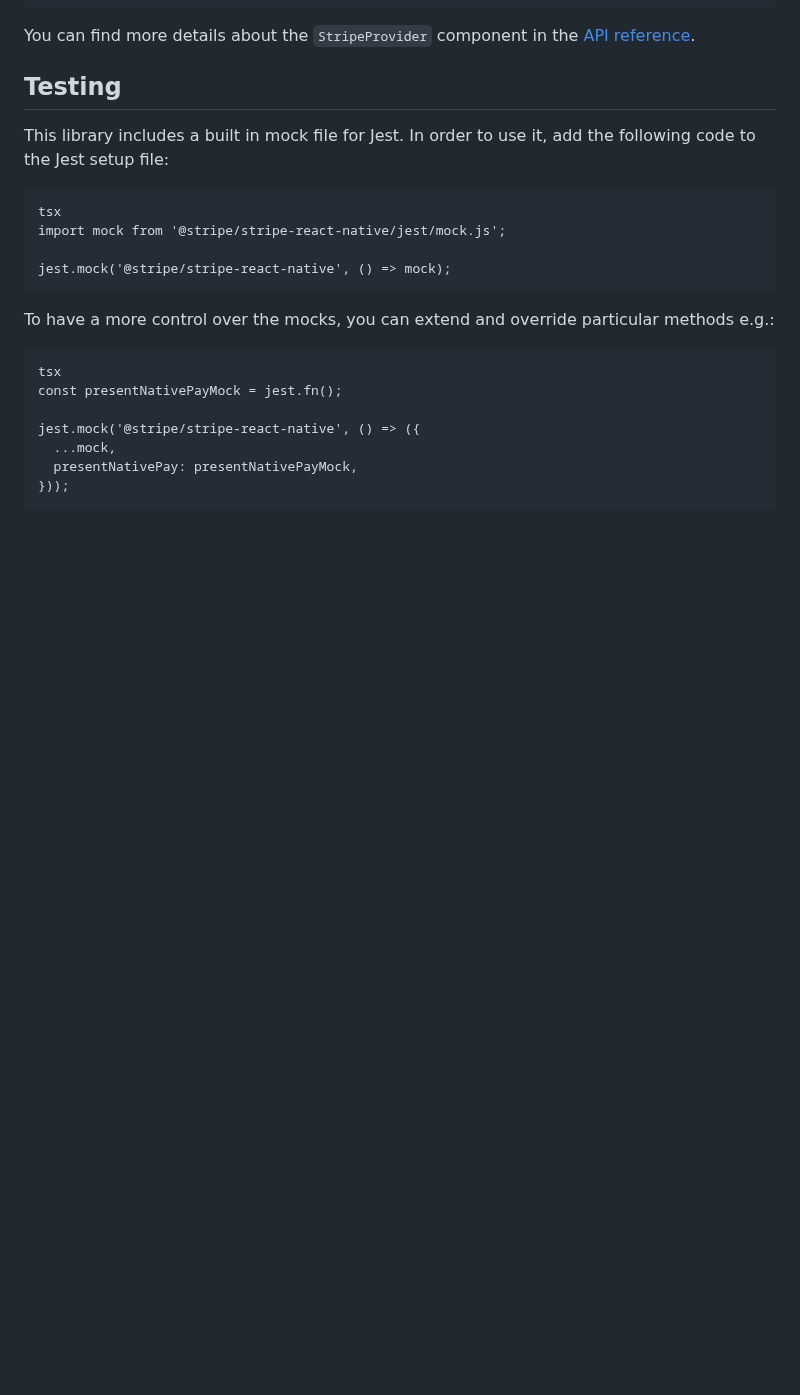
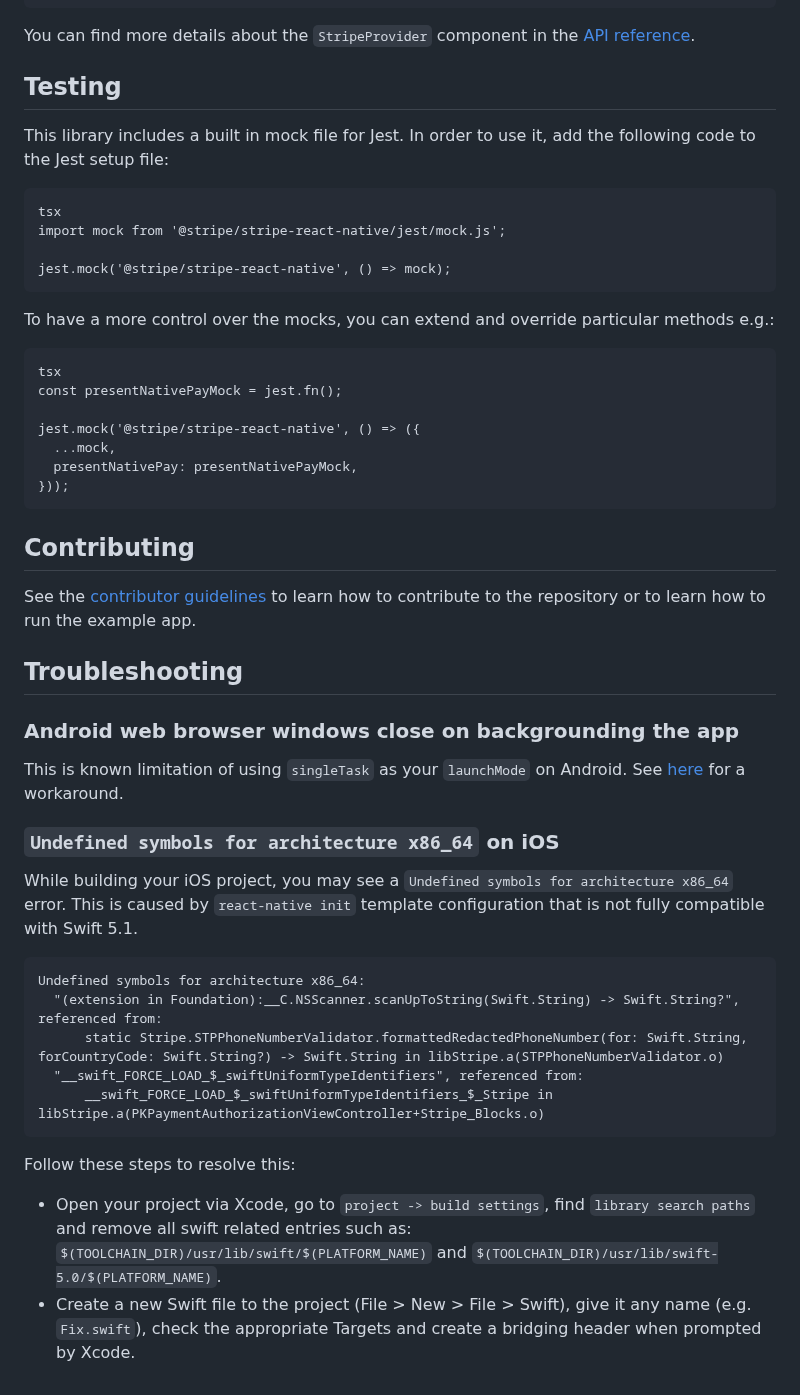
Before and after one commit to Udaykir02/GDP_Group-3, a Markdown page: Payments.md, the part around the change. Rendered like a GitHub page; blank space fills up the shorter version.

Commit message:
Nikith Kumar Bandaru Group-03 [02/23/2024]
Nikith Kumar Bandaru Group-03 [02/23/2024]

````diff
--- a/Payments.md
+++ b/Payments.md
@@ -229,3 +229,31 @@ jest.mock('@stripe/stripe-react-native', () => ({
   presentNativePay: presentNativePayMock,
 }));
 ```
+
+## Contributing
+
+See the [contributor guidelines](CONTRIBUTING.md) to learn how to contribute to the repository or to learn how to run the example app.
+
+## Troubleshooting
+
+### Android web browser windows close on backgrounding the app
+
+This is known limitation of using `singleTask` as your `launchMode` on Android. See [here](https://github.com/stripe/stripe-react-native/blob/master/docs/android-chrome-tab-closes-on-background.md) for a workaround.
+
+### `Undefined symbols for architecture x86_64` on iOS
+
+While building your iOS project, you may see a `Undefined symbols for architecture x86_64` error. This is caused by `react-native init` template configuration that is not fully compatible with Swift 5.1.
+
+```
+Undefined symbols for architecture x86_64:
+  "(extension in Foundation):__C.NSScanner.scanUpToString(Swift.String) -> Swift.String?", referenced from:
+      static Stripe.STPPhoneNumberValidator.formattedRedactedPhoneNumber(for: Swift.String, forCountryCode: Swift.String?) -> Swift.String in libStripe.a(STPPhoneNumberValidator.o)
+  "__swift_FORCE_LOAD_$_swiftUniformTypeIdentifiers", referenced from:
+      __swift_FORCE_LOAD_$_swiftUniformTypeIdentifiers_$_Stripe in libStripe.a(PKPaymentAuthorizationViewController+Stripe_Blocks.o)
+```
+
+Follow these steps to resolve this:
+
+- Open your project via Xcode, go to `project -> build settings`, find `library search paths` and remove all swift related entries such as:
+  `$(TOOLCHAIN_DIR)/usr/lib/swift/$(PLATFORM_NAME)` and `$(TOOLCHAIN_DIR)/usr/lib/swift-5.0/$(PLATFORM_NAME)`.
+- Create a new Swift file to the project (File > New > File > Swift), give it any name (e.g. `Fix.swift`), check the appropriate Targets and create a bridging header when prompted by Xcode.
````
